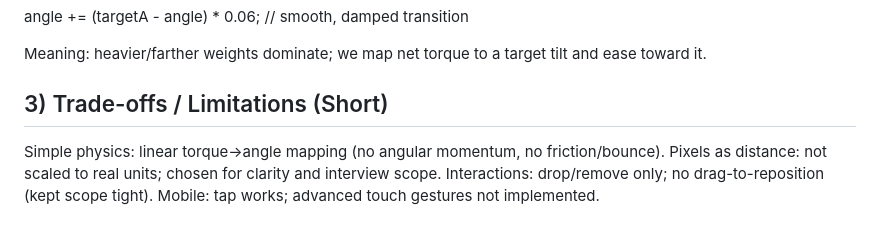
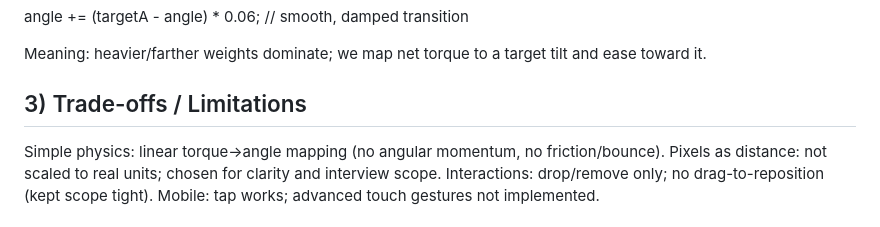
Before and after one commit to selvikiyikci/seesaw-simulation, a Markdown page: README.md, the part around the change. Drawn GitHub-style.

```diff
--- a/README.md
+++ b/README.md
@@ -102,7 +102,7 @@ angle += (targetA - angle) * 0.06;  // smooth, damped transition
 
 Meaning: heavier/farther weights dominate; we map net torque to a target tilt and ease toward it.
 
-## 3) Trade-offs / Limitations (Short)
+## 3) Trade-offs / Limitations
 
 Simple physics: linear torque→angle mapping (no angular momentum, no friction/bounce).
 Pixels as distance: not scaled to real units; chosen for clarity and interview scope.
```
